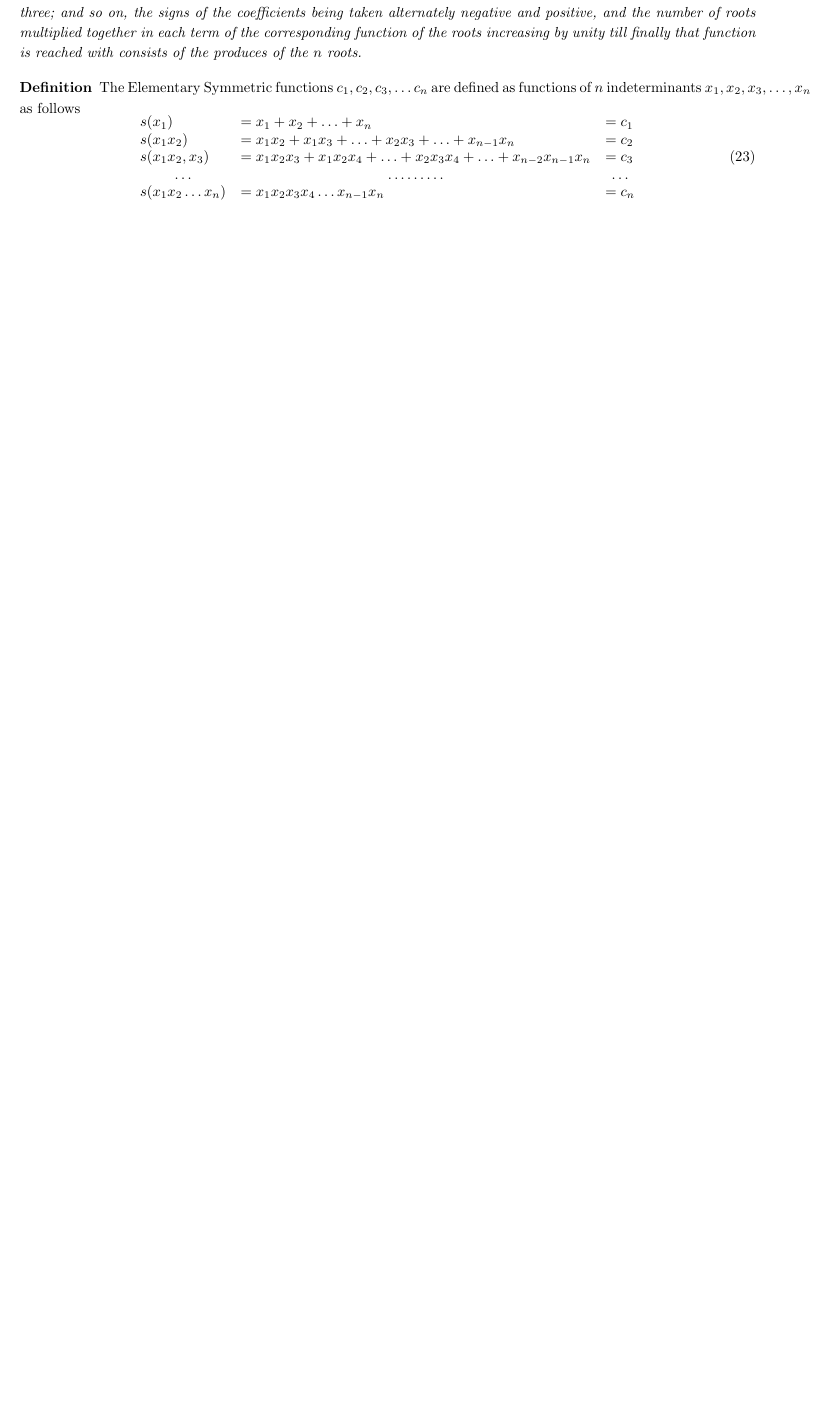
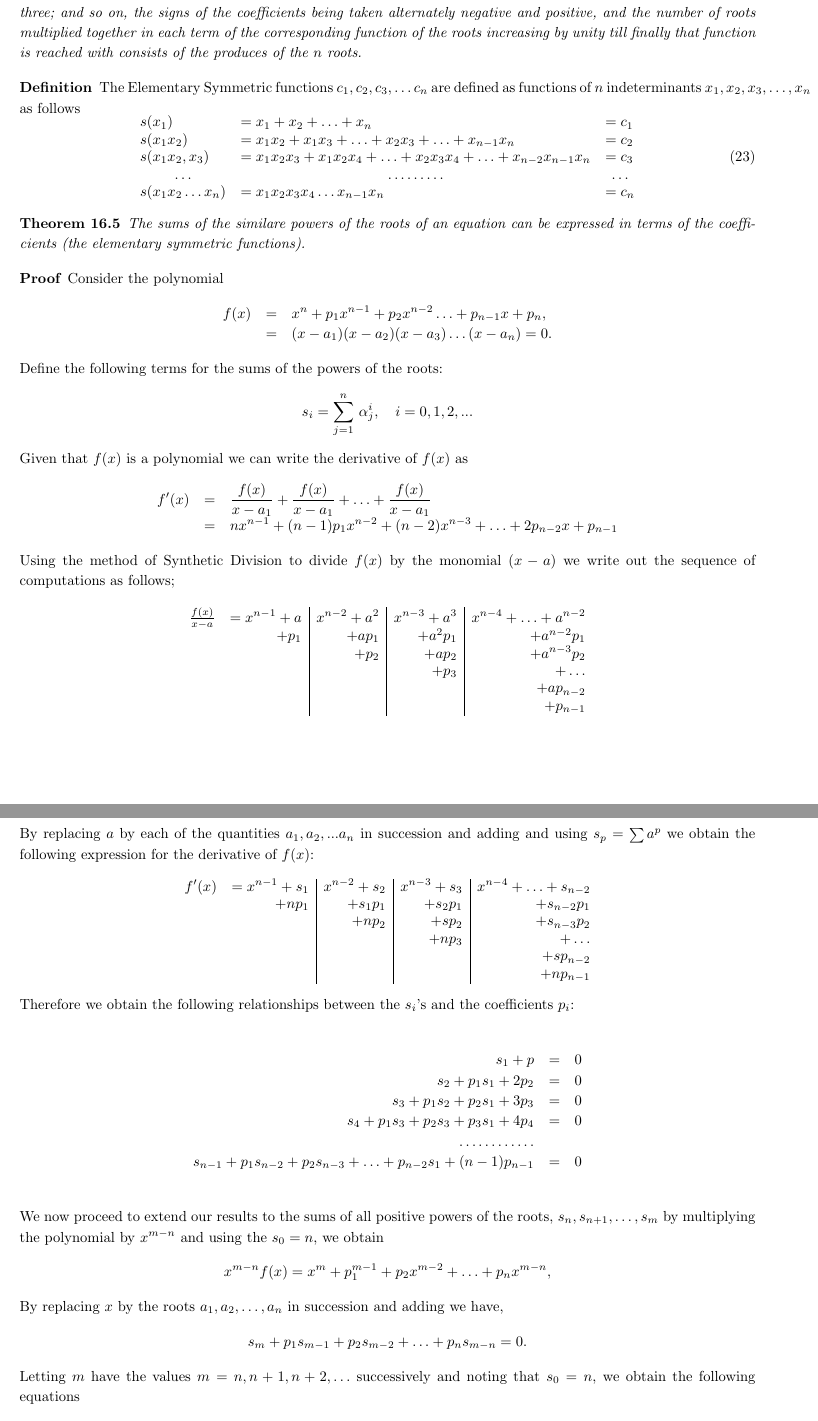
Before and after one commit to johnsurf/AbstractAlgebra, a LaTeX document (AbstractAlgebra_0.tex, which reads FundamentalTheorem.tex): part of page 25 of 58 before the commit and two parts of pages 25 and 26 of 59 after it, the two joined at a grey line, cut so that both start at the same text, the shorter picture padded with empty space. Compiled offline with pdfLaTeX.

Commit message:
Elementary Symmetric Function Theorem proved.

```diff
--- a/FundamentalTheorem.tex
+++ b/FundamentalTheorem.tex
@@ -93,3 +93,64 @@ The Elementary Symmetric functions $c_1, c_2, c_3, \hdots c_n$ are defined as fu
 \end{definition}
 
 \begin{theorem}
+The sums of the similare powers of the roots of an equation can be expressed in terms of the coefficients (the elementary symmetric functions).
+\end{theorem}
+\begin{proof}
+Consider the polynomial
+\begin{eqnarray*}
+f(x) &=& x^n + p_1 x^{n-1} + p_2 x^{n-2} \hdots + p_{n-1}x + p_n, \cr
+      &=& (x - a_1)(x- a_2)(x- a_3) \hdots (x- a_n) = 0.
+\end{eqnarray*}
+Define the following terms for the sums of the powers of the roots:
+\[s_i = \sum_{j=1}^n\, \alpha_j^i, \quad i = 0, 1, 2, ... \]
+
+Given that $f(x)$ is a polynomial we can write the derivative of $f(x)$ as
+\begin{eqnarray*}
+ f'(x) &=& {f(x) \over x- a_1} + {f(x) \over x- a_1} + \hdots + {f(x) \over x- a_1} \cr
+&=& nx^{n-1} + (n-1) p_1 x^{n-2} + (n-2)x^{n-3} + \hdots + 2p_{n-2} x + p_{n-1}
+\end{eqnarray*}
+
+Using the method of Synthetic Division to divide $f(x)$ by the monomial $(x-a)$ we write out the sequence of computations as follows;
+
+\[
+\begin{array}{l r | r | r | r}
+{f(x)\over x - a } & =  x^{n-1} + a   &  x^{n-2} + a^2&  x^{n-3} + a^3&x^{n-4} + \hdots + a^{n-2} \\
+                          &                + p_1&        + a p_1   &     + a^2 p_1    & +  a^{n-2} p_1   \\
+                           &                         &       + p_2     &      + a p_2     &  +  a^{n-3} p_2  \\
+                           &                         &                      &     + p_3           &  + \hdots            \\
+                           &                         &                      &                         &  + a p_{n-2}      \\
+                           &                         &                      &                         &  + p_{n-1}         \\
+\end{array}
+\]
+
+By replacing $a$ by each of the quantities $a_1, a_2, ...a_n$ in succession and adding and using $s_p = \sum a^p$ we obtain
+the following expression for the derivative of $f(x)$:
+\[
+\begin{array}{l r | r | r | r}
+f'(x)  & =  x^{n-1} + s_1   &  x^{n-2} + s_2&  x^{n-3} + s_3&x^{n-4} + \hdots + s_{n-2} \\
+                          &                + n p_1&        + s_1 p_1   &     + s_2 p_1    & +  s_{n-2} p_1   \\
+                           &                         &       + n p_2     &      + s p_2     &  +  s_{n-3} p_2  \\
+                           &                         &                      &     + np_3           &  + \hdots            \\
+                           &                         &                      &                         &  + s p_{n-2}      \\
+                           &                         &                      &                         &  + n p_{n-1}         \\
+\end{array}
+\]
+
+Therefore we obtain the following relationships between the $s_i$'s and the coefficients $p_i$:
+
+\begin{eqnarray*}
+s_1 + p &=& 0 \cr
+s_2 + p_1s_1 + 2p_2 &=& 0 \cr
+s_3 + p_1s_2 + p_2 s_1 + 3 p_3&=& 0 \cr
+s_4 + p_1s_3 + p_2 s_3 + p_3 s_1 + 4 p_4&=& 0 \cr
+\hdots\hdots\hdots\hdots\cr
+s_{n-1} + p_1s_{n-2} + p_2 s_{n-3} + \hdots + p_{n-2} s_1 + (n-1) p_{n-1}&=& 0 \cr
+\end{eqnarray*}
+
+We now proceed to extend our results to the sums of all positive powers of the roots, $s_n, s_{n+1}, \hdots, s_m$ by multiplying the
+polynomial by $x^{m-n}$ and using the $s_0 = n$, we obtain
+\[ x^{m-n}f(x) = x^m + p_1^{m-1} + p_2 x^{m-2} + \hdots+ p_n x^{m-n},\]
+By replacing $x$ by the roots $a_1, a_2, \hdots, a_n$ in succession and adding we have,
+\[ s_m + p_1 s_{m-1} + p_2 s_{m-2} + \hdots + p_n s_{m-n} = 0.\]
+Letting $m$ have the values $m=n, n+1, n+2, \hdots$ successively and noting that $s_0 = n$, we obtain the following equations
+\begin{eqnarray*}
```
Also changed, not shown: AbstractAlgebra.pdf, FundamentalTheorem.tex (12 more changed lines), 2 other files.
